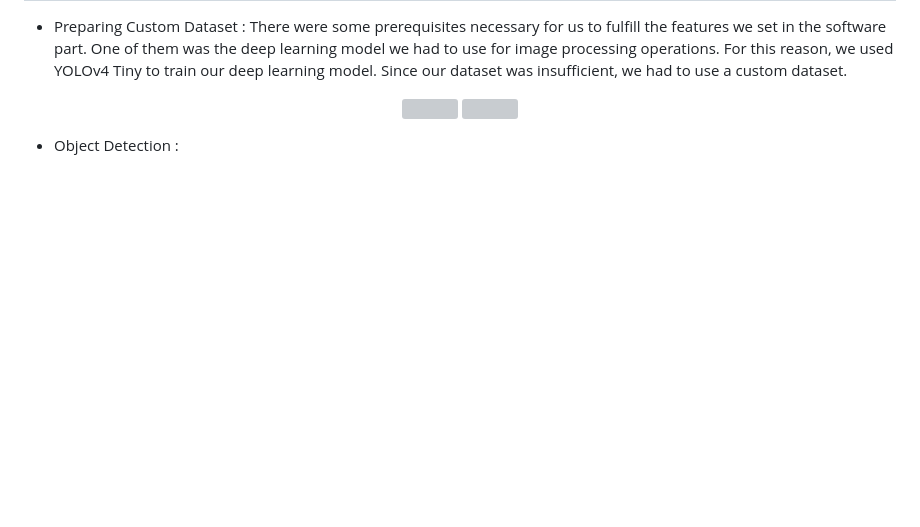
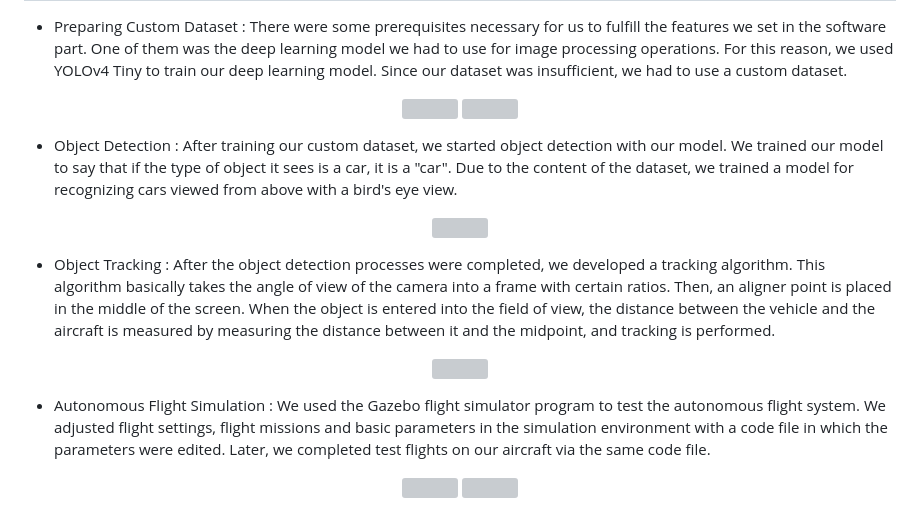
Before and after one commit to CankayaUniversity/ceng-407-408-2022-2023-Autonomous-VTOL-Design, a Markdown page: README.md, the part around the change. Rendered like a GitHub page; blank space fills up the shorter version; grey boxes are pictures that could not be loaded.

```diff
--- a/README.md
+++ b/README.md
@@ -47,4 +47,19 @@ Talia is a Autonomous Unmanned Aerial Vehicle (UAV) design with Vertical Takeoff
    <img src="https://github.com/CankayaUniversity/ceng-407-408-2022-2023-Autonomous-VTOL-Design/assets/62307840/ff8ff04e-8179-44bd-8f77-236b5c91178c" width="200" height="200">
 <p/>
 
-* Object Detection :
+* Object Detection : After training our custom dataset, we started object detection with our model. We trained our model to say that if the type of object it sees is a car, it is a "car". Due to the content of the dataset, we trained a model for recognizing cars viewed from above with a bird's eye view.
+<p align="center">
+   <img src="https://github.com/CankayaUniversity/ceng-407-408-2022-2023-Autonomous-VTOL-Design/assets/62307840/c14ae757-9098-4a59-a8c2-37b360afc872" width="200" height="200">
+<p/>
+
+* Object Tracking : After the object detection processes were completed, we developed a tracking algorithm. This algorithm basically takes the angle of view of the camera into a frame with certain ratios. Then, an aligner point is placed in the middle of the screen. When the object is entered into the field of view, the distance between the vehicle and the aircraft is measured by measuring the distance between it and the midpoint, and tracking is performed.
+<p align="center">
+   <img src="https://github.com/CankayaUniversity/ceng-407-408-2022-2023-Autonomous-VTOL-Design/assets/62307840/e1ddd6ee-5b77-420a-bcf5-4b51e9a9dcac" width="200" height="200">
+<p/>
+
+* Autonomous Flight Simulation : We used the Gazebo flight simulator program to test the autonomous flight system. We adjusted flight settings, flight missions and basic parameters in the simulation environment with a code file in which the parameters were edited. Later, we completed test flights on our aircraft via the same code file.
+<p align="center">
+   <img src="https://github.com/CankayaUniversity/ceng-407-408-2022-2023-Autonomous-VTOL-Design/assets/62307840/dca9d77f-e2cd-461c-9611-98d981ca283f" width="200" height="200">
+   <img src="https://github.com/CankayaUniversity/ceng-407-408-2022-2023-Autonomous-VTOL-Design/assets/62307840/944bc7fd-abc7-47cd-8425-50f8587de190"
+width="200" height="200">
+<p/>
```
